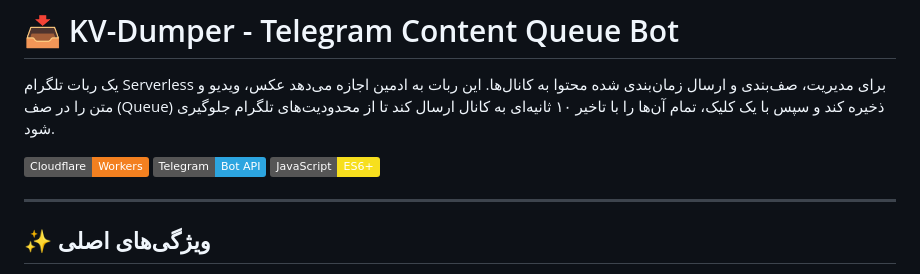
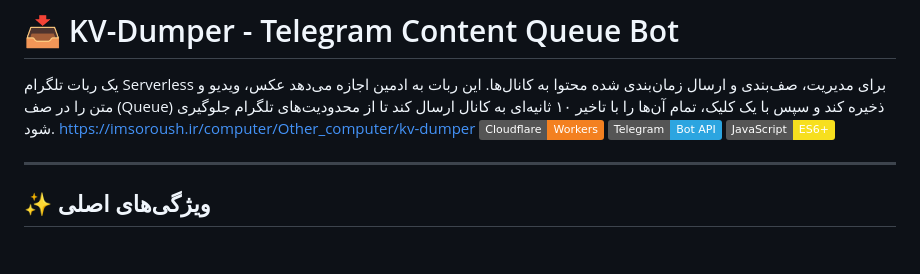
Before and after one commit to CheginiSoroush/KV-Dumper, a Markdown page: README.md, the part around the change. Rendered like a GitHub page; badges without logos; blank space fills up the shorter version.

```diff
--- a/README.md
+++ b/README.md
@@ -2,7 +2,7 @@
 # 📥 KV-Dumper - Telegram Content Queue Bot
 
 یک ربات تلگرام Serverless برای مدیریت، صف‌بندی و ارسال زمان‌بندی شده محتوا به کانال‌ها. این ربات به ادمین اجازه می‌دهد عکس، ویدیو و متن را در صف (Queue) ذخیره کند و سپس با یک کلیک، تمام آن‌ها را با تاخیر ۱۰ ثانیه‌ای به کانال ارسال کند تا از محدودیت‌های تلگرام جلوگیری شود.
-
+https://imsoroush.ir/computer/Other_computer/kv-dumper
 [![Cloudflare](https://img.shields.io/badge/Cloudflare-Workers-F38020?logo=cloudflare&logoColor=white)](https://workers.cloudflare.com/)
 [![Telegram](https://img.shields.io/badge/Telegram-Bot_API-2CA5E0?logo=telegram&logoColor=white)](https://core.telegram.org/bots/api)
 [![JavaScript](https://img.shields.io/badge/JavaScript-ES6+-F7DF1E?logo=javascript&logoColor=black)](https://developer.mozilla.org/)
```
